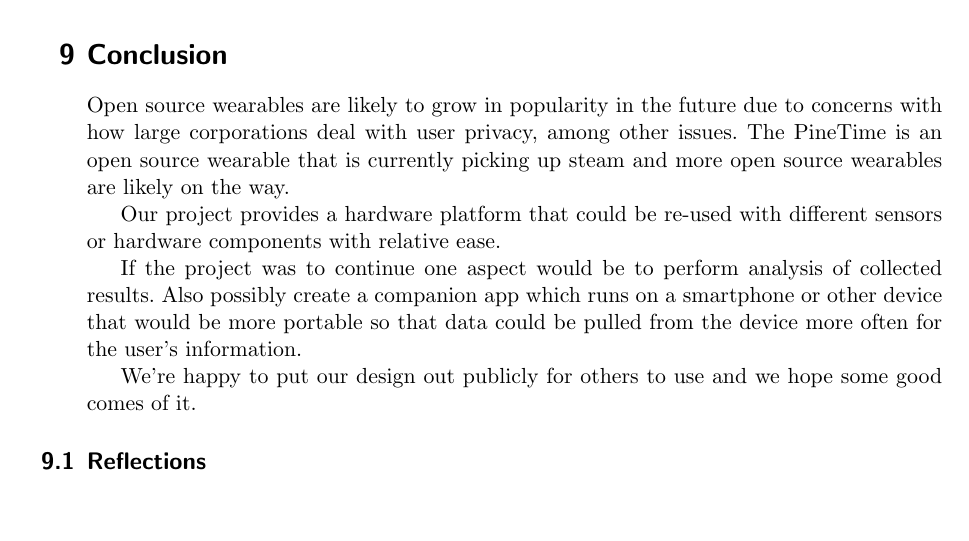
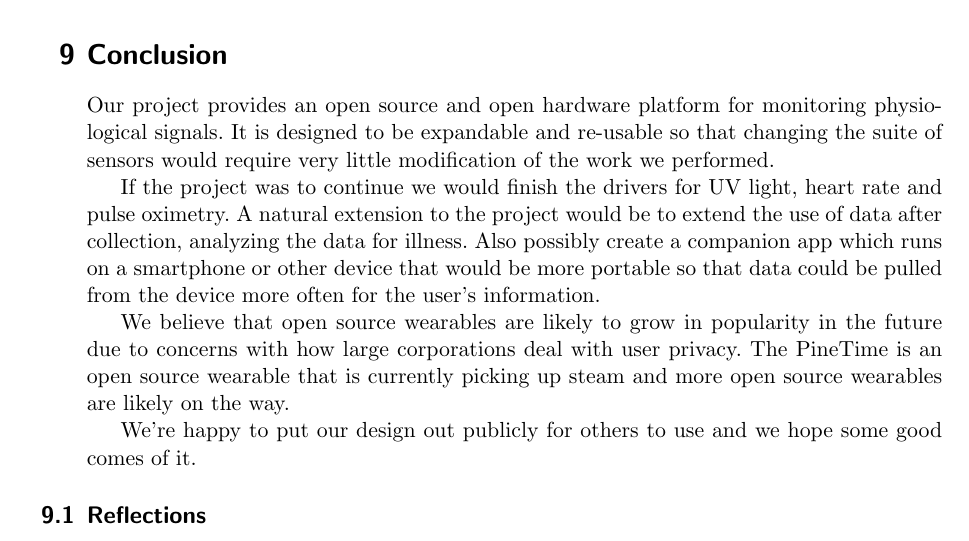
Before and after one commit to MorganJamesSmith/BioSenseWearable, a LaTeX document (final_report/final-report.tex, which reads final_report/sections/conclusion.tex): part of page 47 of 69, cut so that both start at the same text, the shorter picture padded with empty space. Compiled offline with pdfLaTeX.

Commit message:
conclusion

```diff
--- a/final_report/sections/conclusion.tex
+++ b/final_report/sections/conclusion.tex
@@ -1,15 +1,18 @@
-Open source wearables are likely to grow in popularity in the future due to
-concerns with how large corporations deal with user privacy, among other
-issues.  The PineTime is an open source wearable that is currently picking
-up steam and more open source wearables are likely on the way.
+Our project provides an open source and open hardware platform for monitoring physiological signals.
+It is designed to be expandable and re-usable so that changing the suite of sensors would require
+very little modification of the work we performed.
 
-Our project provides a hardware platform that could be re-used with different
-sensors or hardware components with relative ease.
-
-If the project was to continue one aspect would be to perform analysis of collected results.
+If the project was to continue we would finish the drivers for UV light, heart rate and pulse oximetry.
+A natural extension to the project would be to extend the use of data after collection,
+analyzing the data for illness.
 Also possibly create a companion app which runs on a smartphone or other device
 that would be more portable so that data could be pulled from the device more often
 for the user's information.
+
+We believe that open source wearables are likely to grow in popularity in the future due to
+concerns with how large corporations deal with user privacy. The PineTime is an
+open source wearable that is currently picking
+up steam and more open source wearables are likely on the way.
 
 We're happy to put our design out publicly for others to use and we hope some
 good comes of it.
```
